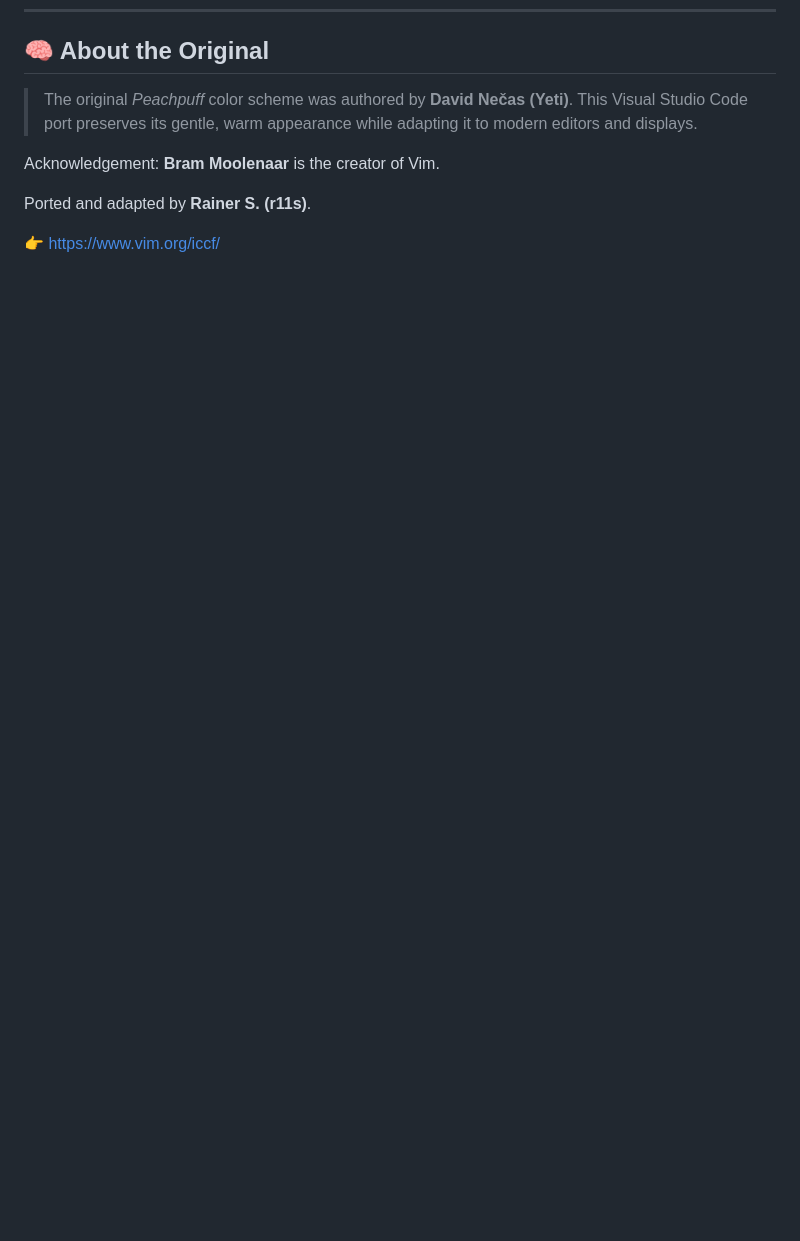
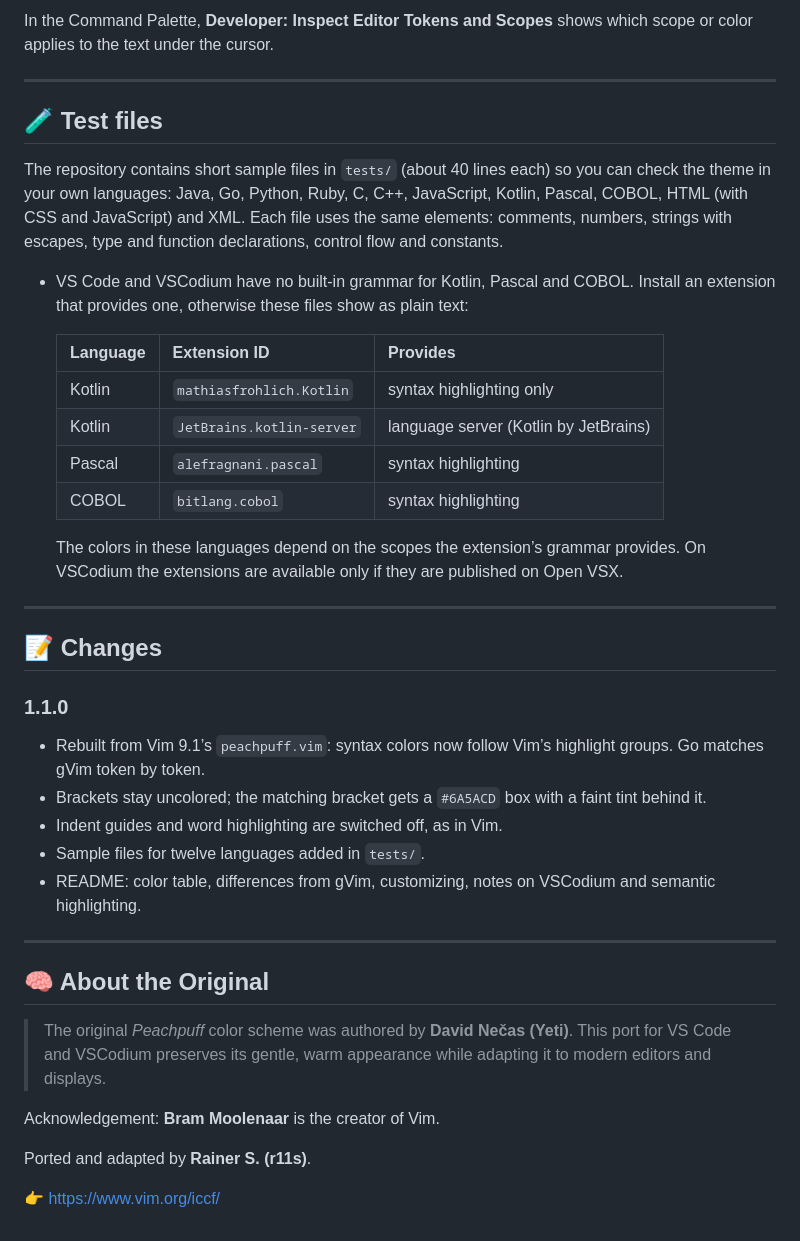
Before and after one commit to r11s/peachpuff-vscode, a Markdown page: README.md, the part around one of its changes. Rendered like a GitHub page; blank space fills up the shorter version.

```diff
--- a/README.md
+++ b/README.md
@@ -73,9 +126,41 @@ If you have downloaded the `.vsix` file manually (for example from your build ou
+In the Command Palette, **Developer: Inspect Editor Tokens and Scopes** shows which scope or color applies to the text under the cursor.
+
+---
+
+## 🧪 Test files
+
+The repository contains short sample files in `tests/` (about 40 lines each) so you can check the theme in your own languages: Java, Go, Python, Ruby, C, C++, JavaScript, Kotlin, Pascal, COBOL, HTML (with CSS and JavaScript) and XML. Each file uses the same elements: comments, numbers, strings with escapes, type and function declarations, control flow and constants.
+
+* VS Code and VSCodium have no built-in grammar for Kotlin, Pascal and COBOL. Install an extension that provides one, otherwise these files show as plain text:
+
+  | Language | Extension ID              | Provides                              |
+  |----------|---------------------------|---------------------------------------|
+  | Kotlin   | `mathiasfrohlich.Kotlin`  | syntax highlighting only              |
+  | Kotlin   | `JetBrains.kotlin-server` | language server (Kotlin by JetBrains) |
+  | Pascal   | `alefragnani.pascal`      | syntax highlighting                   |
+  | COBOL    | `bitlang.cobol`           | syntax highlighting                   |
+
+  The colors in these languages depend on the scopes the extension’s grammar provides. On VSCodium the extensions are available only if they are published on Open VSX.
+
+---
+
+## 📝 Changes
+
+### 1.1.0
+
+* Rebuilt from Vim 9.1’s `peachpuff.vim`: syntax colors now follow Vim’s highlight groups. Go matches gVim token by token.
+* Brackets stay uncolored; the matching bracket gets a `#6A5ACD` box with a faint tint behind it.
+* Indent guides and word highlighting are switched off, as in Vim.
+* Sample files for twelve languages added in `tests/`.
+* README: color table, differences from gVim, customizing, notes on VSCodium and semantic highlighting.
+
+---
 
 ## 🧠 About the Original
 
 
 > The original *Peachpuff* color scheme was authored by **David Nečas (Yeti)**.
-> This Visual Studio Code port preserves its gentle, warm appearance while adapting it to modern editors and displays.
+> This port for VS Code and VSCodium preserves its gentle, warm appearance while adapting it to modern editors and displays.
 
 
 Acknowledgement: **Bram Moolenaar** is the creator of Vim.
```
Also changed, not shown: other parts of README.md (+68 -15 lines), assets/theme-screenshot.png, 15 other files.
